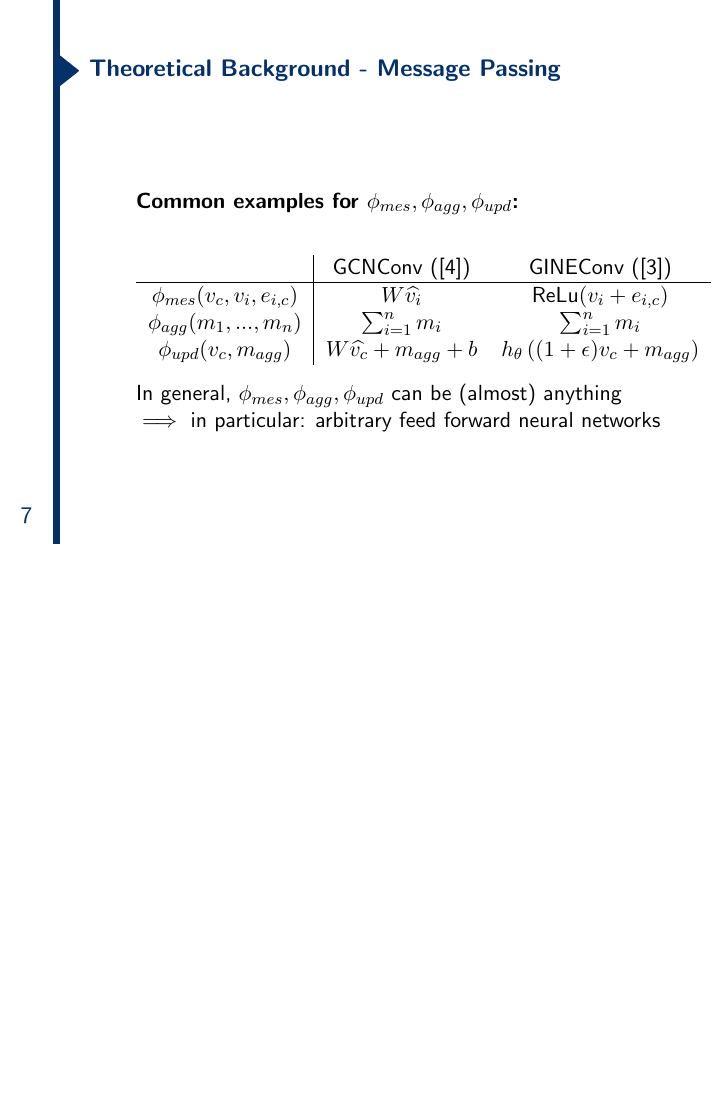
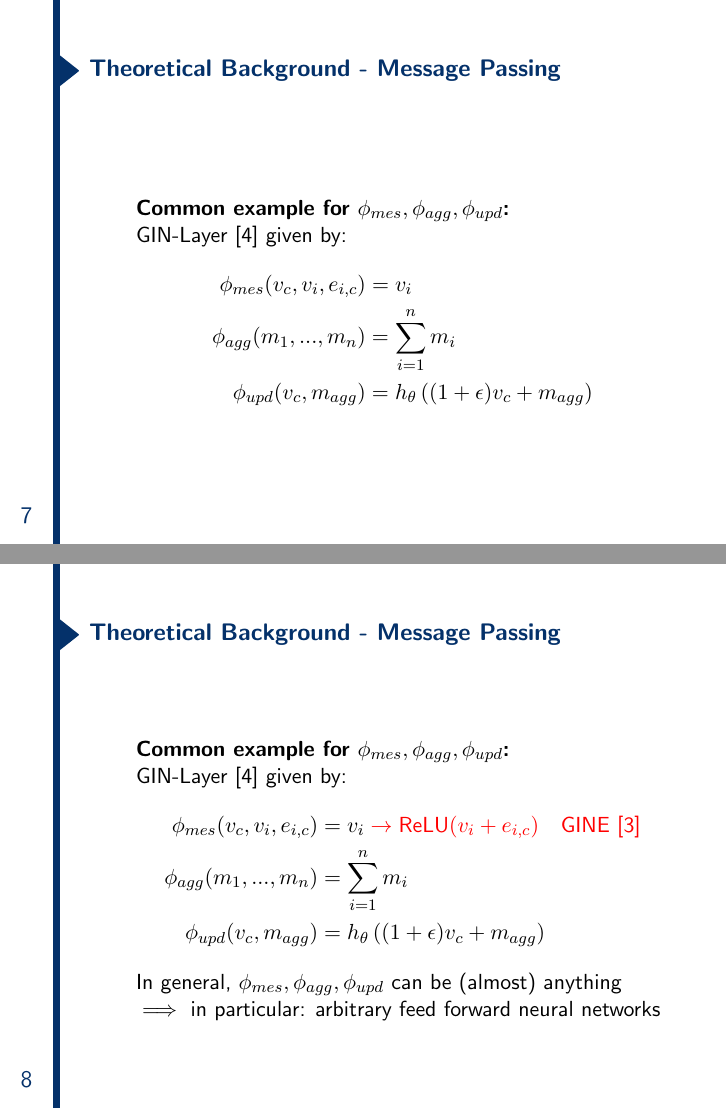
Before and after one commit to BenWen0/ComputationalPhysics2, LaTeX slides (Presentation/main.tex, which reads Presentation/Background/MessagePassing_4.tex, Presentation/Background/MessagePassing_5.tex): page 7 of 29 before the commit and pages 7 and 8 of 30 after it, the two joined at a grey line, the shorter picture padded with empty space. Compiled offline with pdfLaTeX.

Commit message:
update slides

```diff
--- a/Presentation/Background/MessagePassing_4.tex
+++ b/Presentation/Background/MessagePassing_4.tex
@@ -1,13 +1,7 @@
-\textbf{Common examples for $\phi_{mes},\phi_{agg},\phi_{upd}$:}
-\begin{center}
-    \begin{tabular}{ c|cc }
-        & GCNConv (\cite{paperGCNConv})  & GINEConv (\cite{paperGINEConv})\\
-        \hline
-        $\phi_{mes}(v_c, v_i, e_{i,c})$& $W\widehat{v_i}$ & $\text{ReLu}(v_i+e_{i,c})$ \\
-        $\phi_{agg}(m_1,...,m_n)$ & $\sum_{i=1}^{n}m_i$ & $\sum_{i=1}^{n}m_i$\\
-        $\phi_{upd}(v_c,m_{agg})$ & $W\widehat{v_c}+m_{agg}+b$ & $h_\theta\left((1+\epsilon)v_c+m_{agg}\right)$
-    \end{tabular}
-\end{center}
-
-In general, $\phi_{mes},\phi_{agg},\phi_{upd}$ can be (almost) anything\par
-$\implies$ in particular: arbitrary feed forward neural networks
+\textbf{Common example for $\phi_{mes},\phi_{agg},\phi_{upd}$:}\par
+\noindent GIN-Layer \cite{paperGIN} given by:
+\begin{align*}
+    \phi_{mes}(v_c, v_i, e_{i,c})&=v_i\\
+    \phi_{agg}(m_1,...,m_n)&=\sum_{i=1}^{n}m_i\\
+    \phi_{upd}(v_c,m_{agg})&=h_\theta\left((1+\epsilon)v_c+m_{agg}\right)
+\end{align*}
--- /dev/null
+++ b/Presentation/Background/MessagePassing_5.tex
@@ -0,0 +1,9 @@
+\textbf{Common example for $\phi_{mes},\phi_{agg},\phi_{upd}$:}\par
+\noindent GIN-Layer \cite{paperGIN} given by:
+\begin{align*}
+    \phi_{mes}(v_c, v_i, e_{i,c})&=v_i \color{red}\to \text{ReLU}(v_i+e_{i,c}) \quad \text{GINE \cite{paperGINEConv}}\\
+    \phi_{agg}(m_1,...,m_n)&=\sum_{i=1}^{n}m_i\\
+    \phi_{upd}(v_c,m_{agg})&=h_\theta\left((1+\epsilon)v_c+m_{agg}\right)
+\end{align*}
+In general, $\phi_{mes},\phi_{agg},\phi_{upd}$ can be (almost) anything\par
+$\implies$ in particular: arbitrary feed forward neural networks
--- a/Presentation/main.tex
+++ b/Presentation/main.tex
@@ -68,6 +68,10 @@
     \frametitle{Theoretical Background - Message Passing}
     \include{Background/MessagePassing_4}
 \end{frame}
+\begin{frame}
+    \frametitle{Theoretical Background - Message Passing}
+    \include{Background/MessagePassing_5}
+\end{frame}
 
 \subsection{Percolation}
 \begin{frame}
```
Also changed, not shown: Presentation/Background/MessagePassing_overview.tex (+4 -5 lines), Presentation/Results/percolation_2_1.tex (+2 -3 lines), Presentation/Results/percolation_2_2.tex (+1 -1 lines), Presentation/Results/percolation_2_3.tex (+3 -3 lines), Presentation/references.bib (+13 -0 lines), Presentation/main.pdf, Presentation/main.tex (8 more changed lines).
